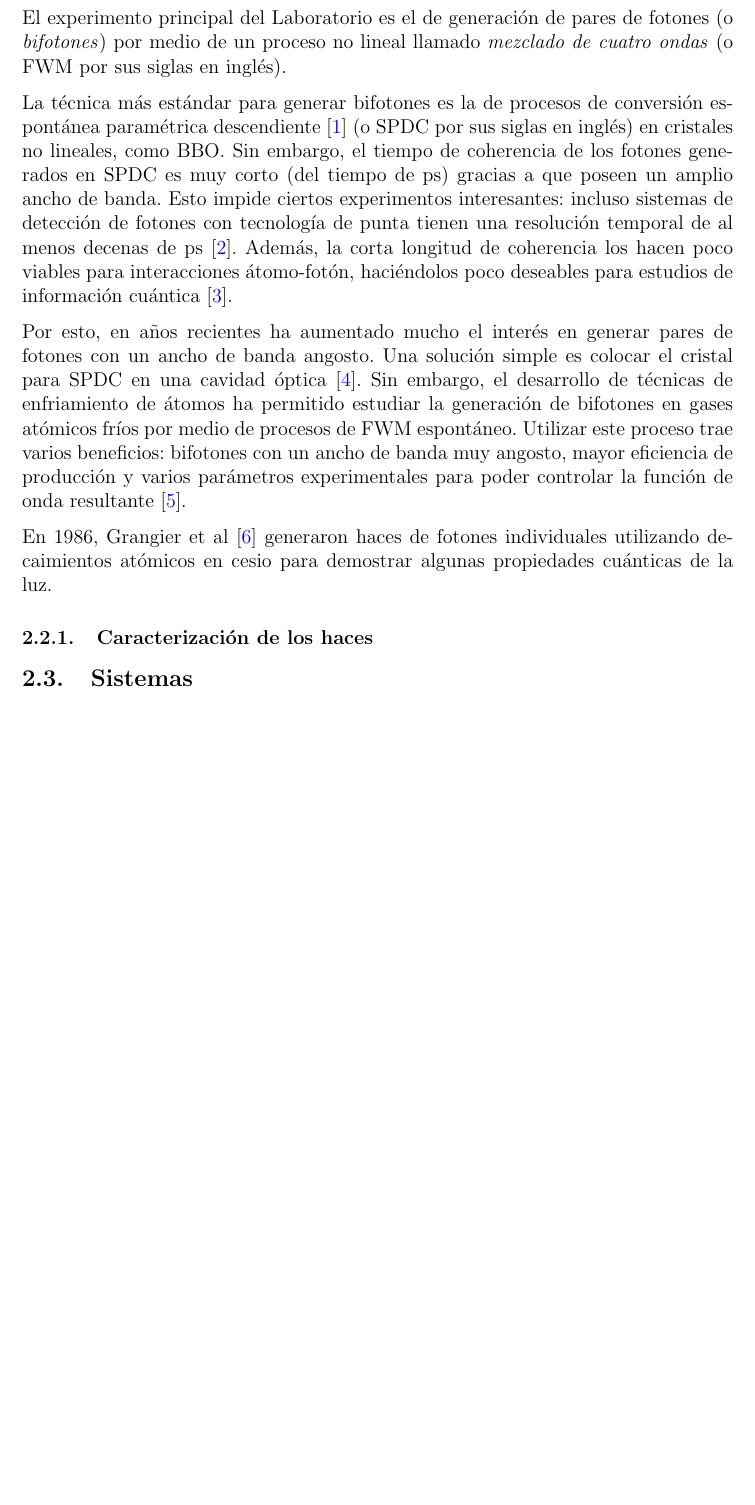
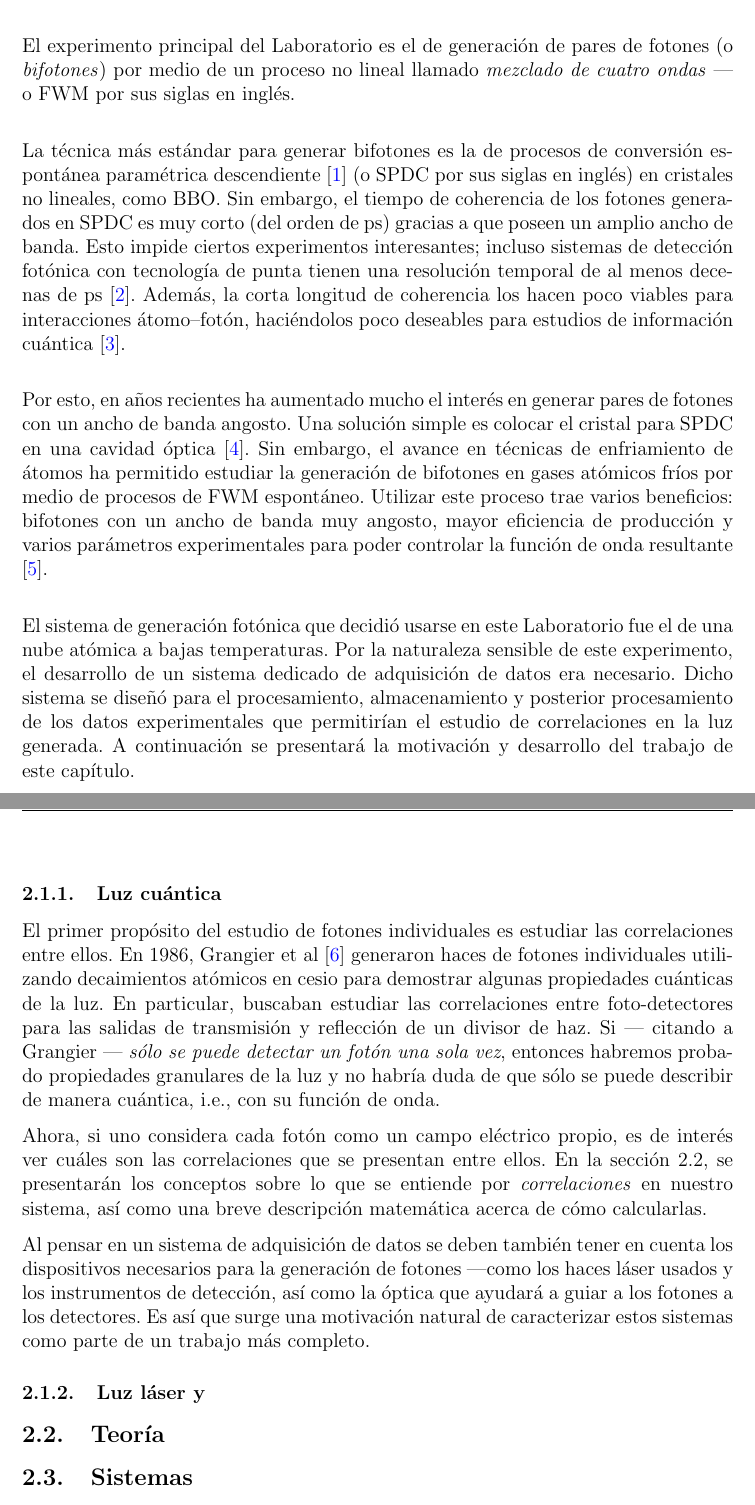
Before and after one commit to luyves/lafrioc-thesis, a LaTeX document (main.tex, which reads capitulo_correlaciones.tex): part of page 9 of 12 before the commit and two parts of pages 9 and 10 of 12 after it, the two joined at a grey line, cut so that both start at the same text, the shorter picture padded with empty space. Compiled offline with pdfLaTeX.

Commit message:
Motivación del capítulo de correlaciones

```diff
--- a/capitulo_correlaciones.tex
+++ b/capitulo_correlaciones.tex
@@ -1,20 +1,32 @@
 \section{Correlaciones}\label{correlaciones}
+
+\subsection{Motivación}\label{motivacion_correlaciones}
+
+El Laboratorio de Átomos Fríos y Óptica Cuántica del Instituto de Física de la UNAM --- parte del Laboratorio Nacional de Materia Cuántica --- tiene como propósito hacer investigación en metrología e información cuántica, por medio del estudio de sistemas cuánticos ópticos y materiales.
+
+El experimento principal del Laboratorio es el de generación de pares de fotones (o \textit{bifotones}) por medio de un proceso no lineal llamado \textit{mezclado de cuatro ondas} --- o FWM por sus siglas en inglés.
+
+La técnica más estándar para generar bifotones es la de procesos de conversión espontánea paramétrica descendiente\cite{burnham} (o SPDC por sus siglas en inglés) en cristales no lineales, como BBO. Sin embargo, el tiempo de coherencia de los fotones generados en SPDC es muy corto (del orden de ps) gracias a que poseen un amplio ancho de banda. Esto impide ciertos experimentos interesantes; incluso sistemas de detección fotónica con tecnología de punta tienen una resolución temporal de al menos decenas de ps\cite{Lukens:15}. Además, la corta longitud de coherencia los hacen poco viables para interacciones átomo--fotón, haciéndolos poco deseables para estudios de información cuántica\cite{PhysRevLett.88.243602}.
+
+Por esto, en años recientes ha aumentado mucho el interés en generar pares de fotones con un ancho de banda angosto. Una solución simple es colocar el cristal para SPDC en una cavidad óptica\cite{PhysRevLett.101.190501}. Sin embargo, el avance en técnicas de enfriamiento de átomos ha permitido estudiar la generación de bifotones en gases atómicos fríos por medio de procesos de FWM espontáneo. Utilizar este proceso trae varios beneficios: bifotones con un ancho de banda muy angosto, mayor eficiencia de producción y varios parámetros experimentales para poder controlar la función de onda resultante\cite{Du:08}.
+
+El sistema de generación fotónica que decidió usarse en este Laboratorio fue el de una nube atómica a bajas temperaturas. Por la naturaleza sensible de este experimento, el desarrollo de un sistema dedicado de adquisición de datos era necesario. Dicho sistema se diseñó para el procesamiento, almacenamiento y posterior procesamiento de los datos experimentales que permitirían el estudio de correlaciones en la luz generada. A continuación se presentará la motivación y desarrollo del trabajo de este capítulo.
+
+\subsubsection{Luz cuántica}\label{luzcuantica}
+
+El primer propósito del estudio de fotones individuales es estudiar las correlaciones entre ellos. En 1986, Grangier et al\cite{grangier} generaron haces de fotones individuales utilizando decaimientos atómicos en cesio para demostrar algunas propiedades cuánticas de la luz. En particular, buscaban estudiar las correlaciones entre foto-detectores para las salidas de transmisión y reflección de un divisor de haz. Si --- citando a Grangier --- \textit{sólo se puede detectar un fotón una sola vez}, entonces habremos probado propiedades granulares de la luz y no habría duda de que sólo se puede describir de manera cuántica, i.e., con su función de onda.
+
+Ahora, si uno considera cada fotón como un campo eléctrico propio, es de interés ver cuáles son las correlaciones que se presentan entre ellos. En la sección \ref{teoria_correlaciones}, se presentarán los conceptos sobre lo que se entiende por \textit{correlaciones} en nuestro sistema, así como una breve descripción matemática acerca de cómo calcularlas.
+
+%Finalmente, la tasa de generación de fotones es muy baja, aún usando técnicas comunes en la academia\cite{Cere:1}. Por ello, es importante tratar de optimizar aquellos parámetros experimentales que mejoren
+
+Al pensar en un sistema de adquisición de datos se deben también tener en cuenta los dispositivos necesarios para la generación de fotones \textemdash como los haces láser usados y los instrumentos de detección, así como la óptica que ayudará a guiar a los fotones a los detectores. Es así que surge una motivación natural de caracterizar estos sistemas como parte de un trabajo más completo.
+
+\subsubsection{Luz láser y }
+
 
 \subsection{Teoría}\label{teoria_correlaciones}
 
-\subsection{Motivación}\label{motivacion_correlaciones}
-
-El Laboratorio de Átomos Fríos y Óptica Cuántica del Instituto de Física de la UNAM - parte del Laboratorio Nacional de Materia Cuántica - tiene como propósito hacer investigación en metrología e información cuántica, por medio del estudio de sistemas cuánticos ópticos y materiales.
-
-El experimento principal del Laboratorio es el de generación de pares de fotones (o \textit{bifotones}) por medio de un proceso no lineal llamado \textit{mezclado de cuatro ondas} (o FWM por sus siglas en inglés).
-
-La técnica más estándar para generar bifotones es la de procesos de conversión espontánea paramétrica descendiente\cite{burnham} (o SPDC por sus siglas en inglés) en cristales no lineales, como BBO. Sin embargo, el tiempo de coherencia de los fotones generados en SPDC es muy corto (del tiempo de ps) gracias a que poseen un amplio ancho de banda. Esto impide ciertos experimentos interesantes: incluso sistemas de detección de fotones con tecnología de punta tienen una resolución temporal de al menos decenas de ps\cite{Lukens:15}. Además, la corta longitud de coherencia los hacen poco viables para interacciones átomo-fotón, haciéndolos poco deseables para estudios de información cuántica\cite{PhysRevLett.88.243602}.
-
-Por esto, en años recientes ha aumentado mucho el interés en generar pares de fotones con un ancho de banda angosto. Una solución simple es colocar el cristal para SPDC en una cavidad óptica\cite{PhysRevLett.101.190501}. Sin embargo, el desarrollo de técnicas de enfriamiento de átomos ha permitido estudiar la generación de bifotones en gases atómicos fríos por medio de procesos de FWM espontáneo. Utilizar este proceso trae varios beneficios: bifotones con un ancho de banda muy angosto, mayor eficiencia de producción y varios parámetros experimentales para poder controlar la función de onda resultante\cite{Du:08}.
-
-En 1986, Grangier et al\cite{grangier} generaron haces de fotones individuales utilizando decaimientos atómicos en cesio para demostrar algunas propiedades cuánticas de la luz.
-
-\subsubsection{Caracterización de los haces}
 
 \subsection{Sistemas}\label{sistemas_correlaciones}
 
```
Also changed, not shown: main.pdf.
